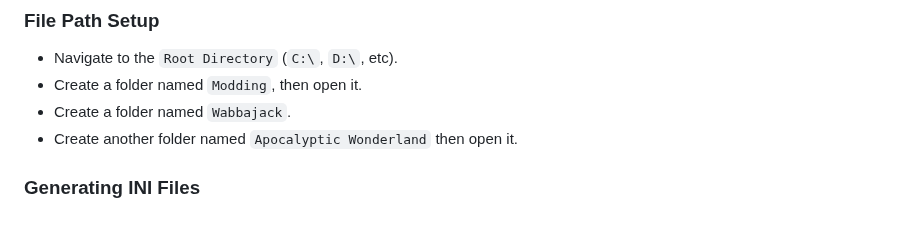
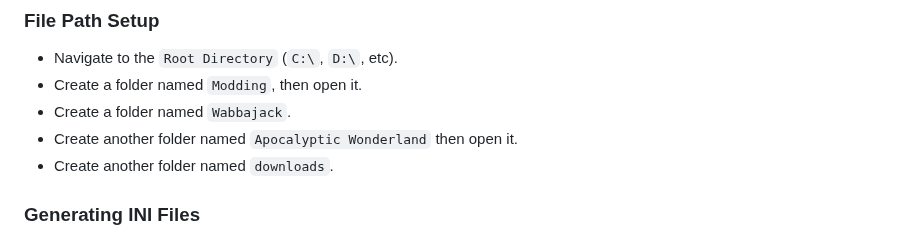
Before and after one commit to StrawChannel95/apocalyptic-wonderland.github.io, a Markdown page: README.md, the part around the change. Rendered like a GitHub page.

```diff
--- a/README.md
+++ b/README.md
@@ -121,6 +121,7 @@ The latest driver versions for your GPU ([NVIDIA](https://www.nvidia.com/downloa
 - Create a folder named `Modding`, then open it.
 - Create a folder named `Wabbajack`.
 - Create another folder named `Apocalyptic Wonderland` then open it.
+- Create another folder named `downloads`.
 
 ### Generating INI Files
 
```
